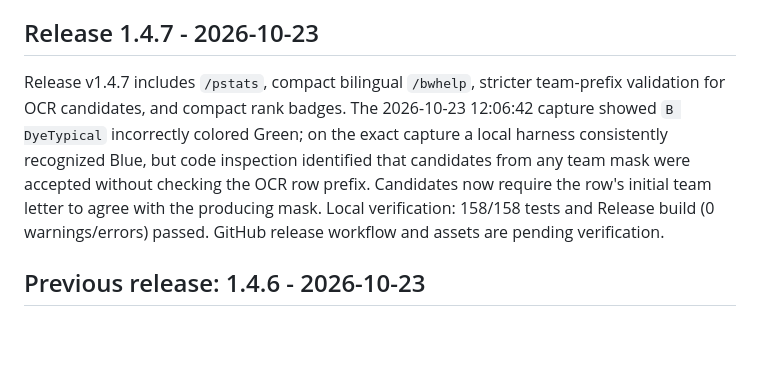
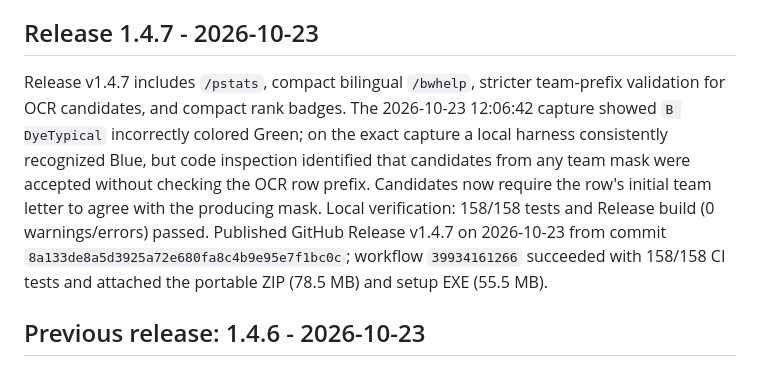
Before and after one commit to emi-ran/Bedwars-Overlay, a Markdown page: PROGRESS.md, the part around the change. GitHub-like rendering; blank space fills up the shorter version.

Commit message:
docs: record verified v1.4.7 release

```diff
--- a/PROGRESS.md
+++ b/PROGRESS.md
@@ -4,7 +4,7 @@ This document is the current project state and handover guide. Read it before co
 
 ## Release 1.4.7 - 2026-10-23
 
-Release v1.4.7 includes `/pstats`, compact bilingual `/bwhelp`, stricter team-prefix validation for OCR candidates, and compact rank badges. The 2026-10-23 12:06:42 capture showed `B DyeTypical` incorrectly colored Green; on the exact capture a local harness consistently recognized Blue, but code inspection identified that candidates from any team mask were accepted without checking the OCR row prefix. Candidates now require the row's initial team letter to agree with the producing mask. Local verification: 158/158 tests and Release build (0 warnings/errors) passed. GitHub release workflow and assets are pending verification.
+Release v1.4.7 includes `/pstats`, compact bilingual `/bwhelp`, stricter team-prefix validation for OCR candidates, and compact rank badges. The 2026-10-23 12:06:42 capture showed `B DyeTypical` incorrectly colored Green; on the exact capture a local harness consistently recognized Blue, but code inspection identified that candidates from any team mask were accepted without checking the OCR row prefix. Candidates now require the row's initial team letter to agree with the producing mask. Local verification: 158/158 tests and Release build (0 warnings/errors) passed. Published GitHub Release v1.4.7 on 2026-10-23 from commit `8a133de8a5d3925a72e680fa8c4b9e95e7f1bc0c`; workflow `39934161266` succeeded with 158/158 CI tests and attached the portable ZIP (78.5 MB) and setup EXE (55.5 MB).
 
 ## Previous release: 1.4.6 - 2026-10-23
 
```
